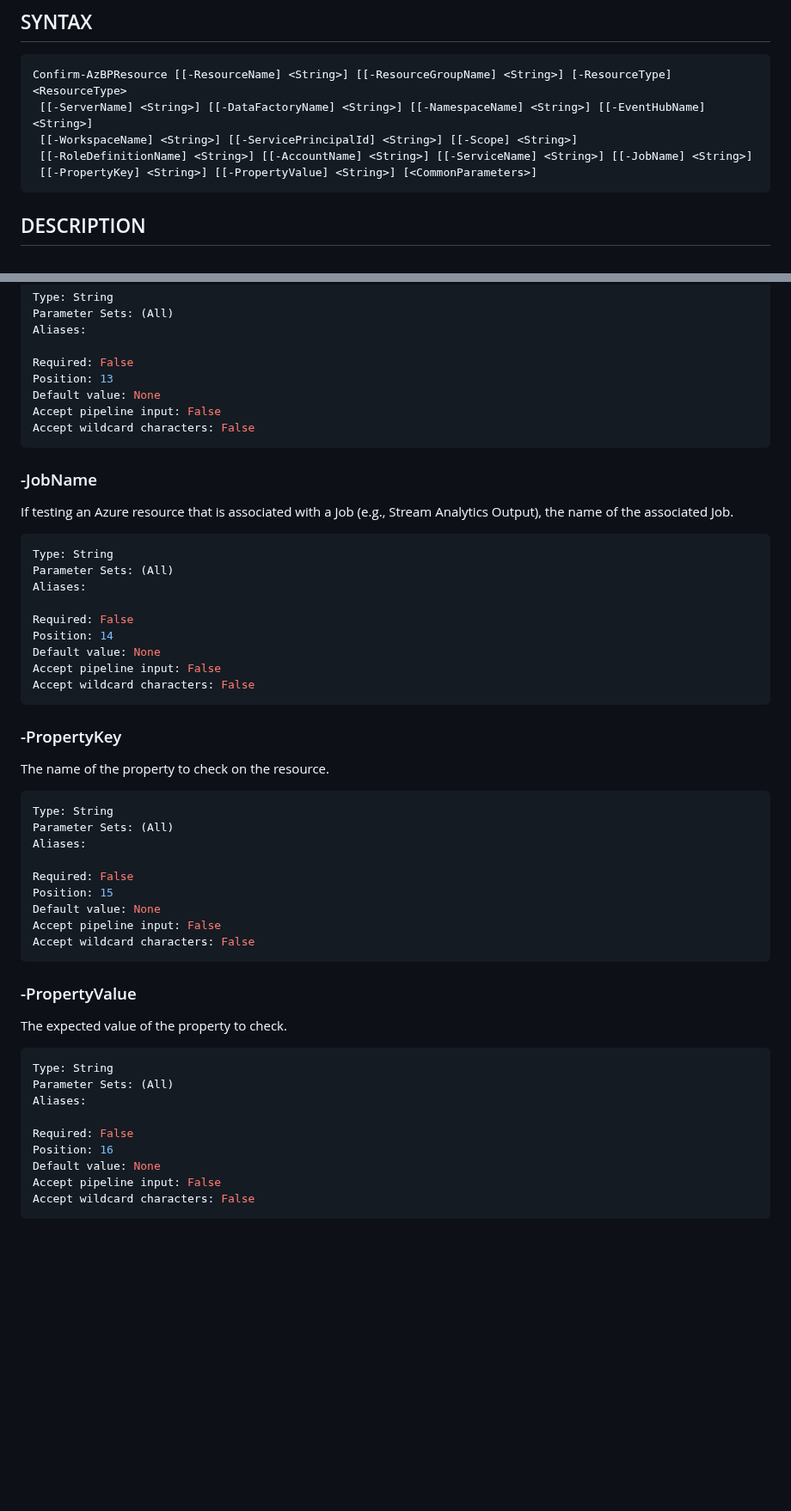
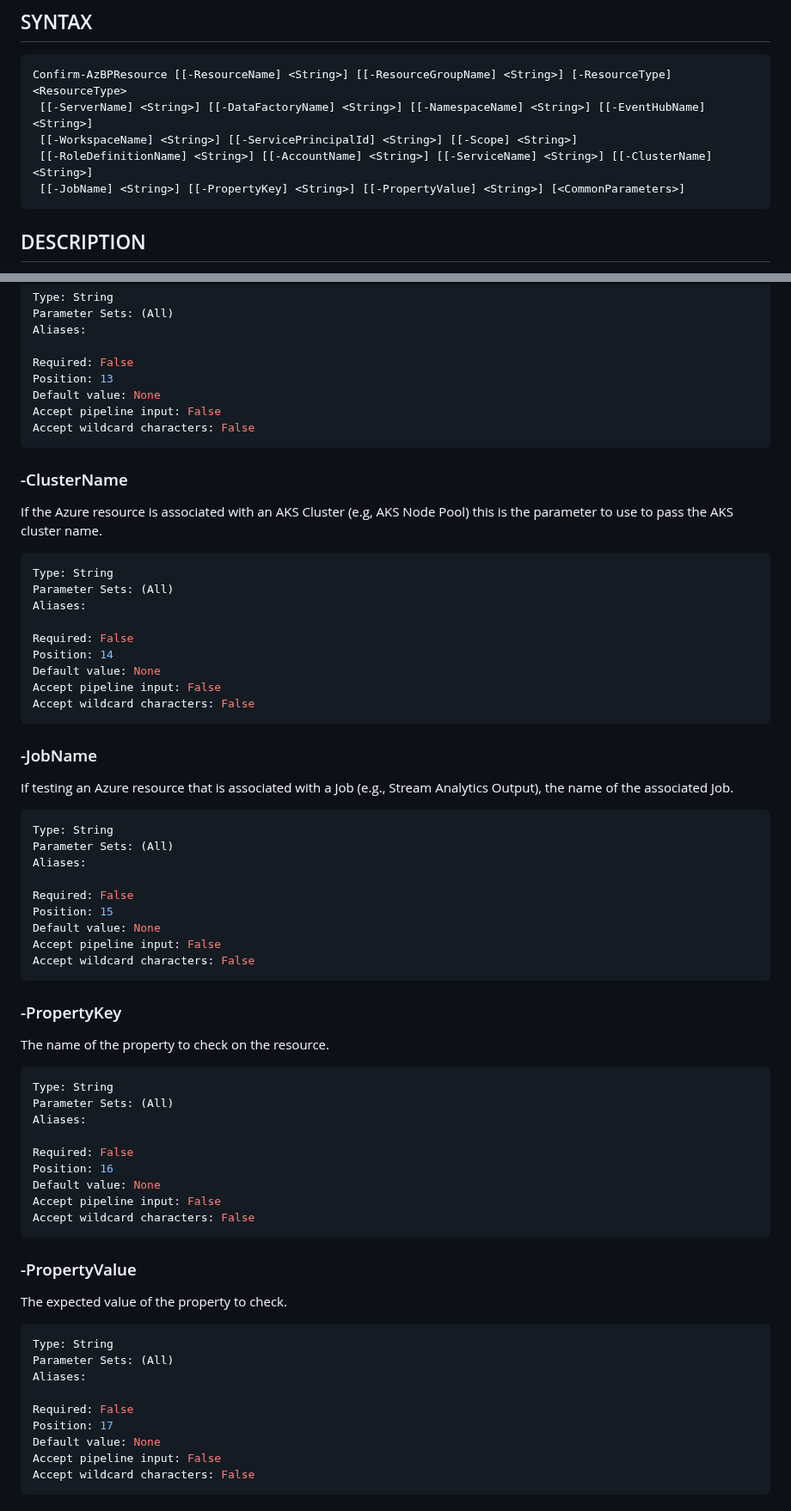
Before and after one commit to Azure/benchpress, a Markdown page: docs/Confirm-AzBPResource.md, 2 parts joined by grey strips. Shown at 86% size. Drawn GitHub-style; blank space fills up the shorter version.

````diff
--- a/docs/Confirm-AzBPResource.md
+++ b/docs/Confirm-AzBPResource.md
@@ -16,8 +16,8 @@ Confirms whether a resource exists or properties on a resource are configured co
 Confirm-AzBPResource [[-ResourceName] <String>] [[-ResourceGroupName] <String>] [-ResourceType] <ResourceType>
  [[-ServerName] <String>] [[-DataFactoryName] <String>] [[-NamespaceName] <String>] [[-EventHubName] <String>]
  [[-WorkspaceName] <String>] [[-ServicePrincipalId] <String>] [[-Scope] <String>]
- [[-RoleDefinitionName] <String>] [[-AccountName] <String>] [[-ServiceName] <String>] [[-JobName] <String>]
- [[-PropertyKey] <String>] [[-PropertyValue] <String>] [<CommonParameters>]
+ [[-RoleDefinitionName] <String>] [[-AccountName] <String>] [[-ServiceName] <String>] [[-ClusterName] <String>]
+ [[-JobName] <String>] [[-PropertyKey] <String>] [[-PropertyValue] <String>] [<CommonParameters>]
 ```
 
 ## DESCRIPTION
@@ -266,6 +266,22 @@ Accept pipeline input: False
 Accept wildcard characters: False
 ```
 
+### -ClusterName
+If the Azure resource is associated with an AKS Cluster (e.g, AKS Node Pool) this is the parameter to use to pass
+the AKS cluster name.
+
+```yaml
+Type: String
+Parameter Sets: (All)
+Aliases:
+
+Required: False
+Position: 14
+Default value: None
+Accept pipeline input: False
+Accept wildcard characters: False
+```
+
 ### -JobName
 If testing an Azure resource that is associated with a Job (e.g., Stream Analytics Output), the name of
 the associated Job.
@@ -276,7 +292,7 @@ Parameter Sets: (All)
 Aliases:
 
 Required: False
-Position: 14
+Position: 15
 Default value: None
 Accept pipeline input: False
 Accept wildcard characters: False
@@ -291,7 +307,7 @@ Parameter Sets: (All)
 Aliases:
 
 Required: False
-Position: 15
+Position: 16
 Default value: None
 Accept pipeline input: False
 Accept wildcard characters: False
@@ -306,7 +322,7 @@ Parameter Sets: (All)
 Aliases:
 
 Required: False
-Position: 16
+Position: 17
 Default value: None
 Accept pipeline input: False
 Accept wildcard characters: False
````
Also changed, not shown: other parts of docs/Confirm-AzBPResource.md (+1 -1 lines), docs/Confirm-AzBPAksNodePool.md (added, +89 -0 lines), docs/Get-AzBPResourceByType.md (+19 -3 lines).
